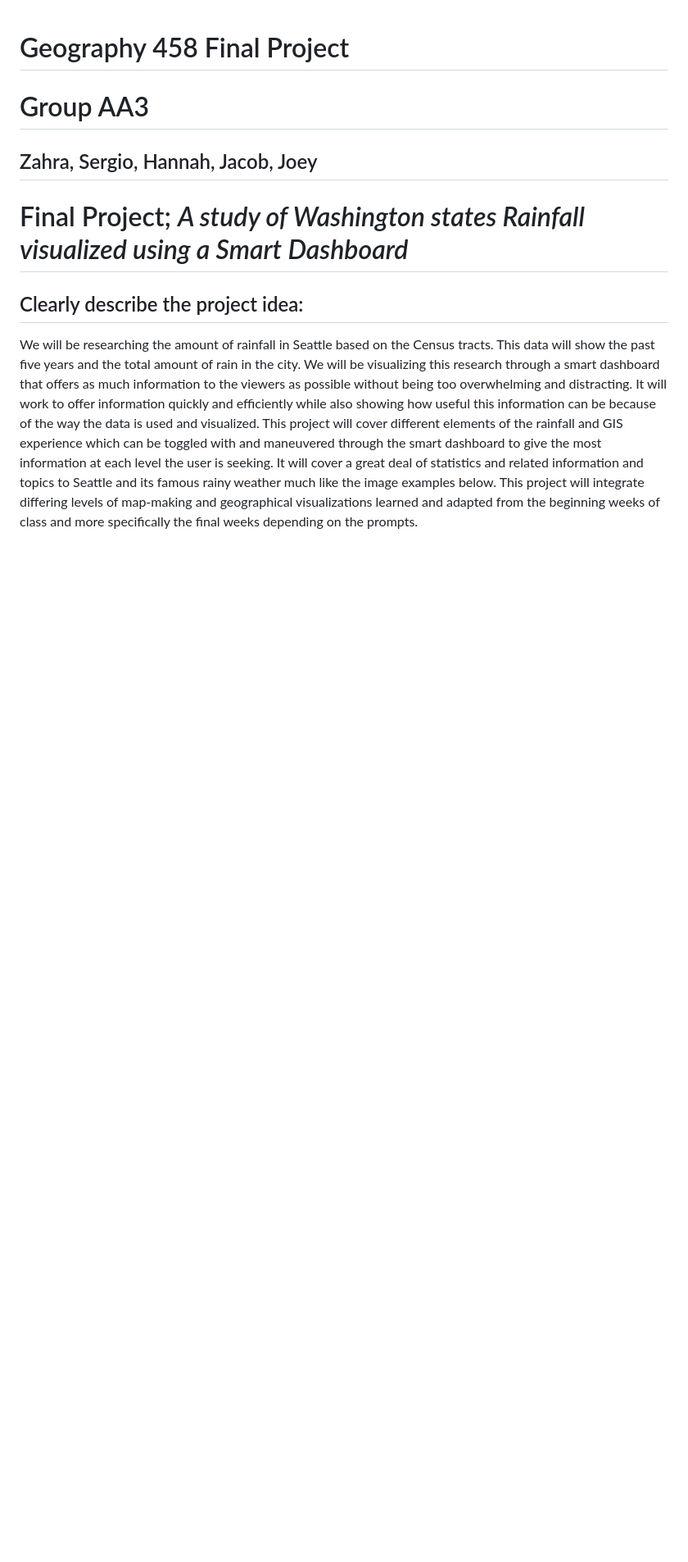
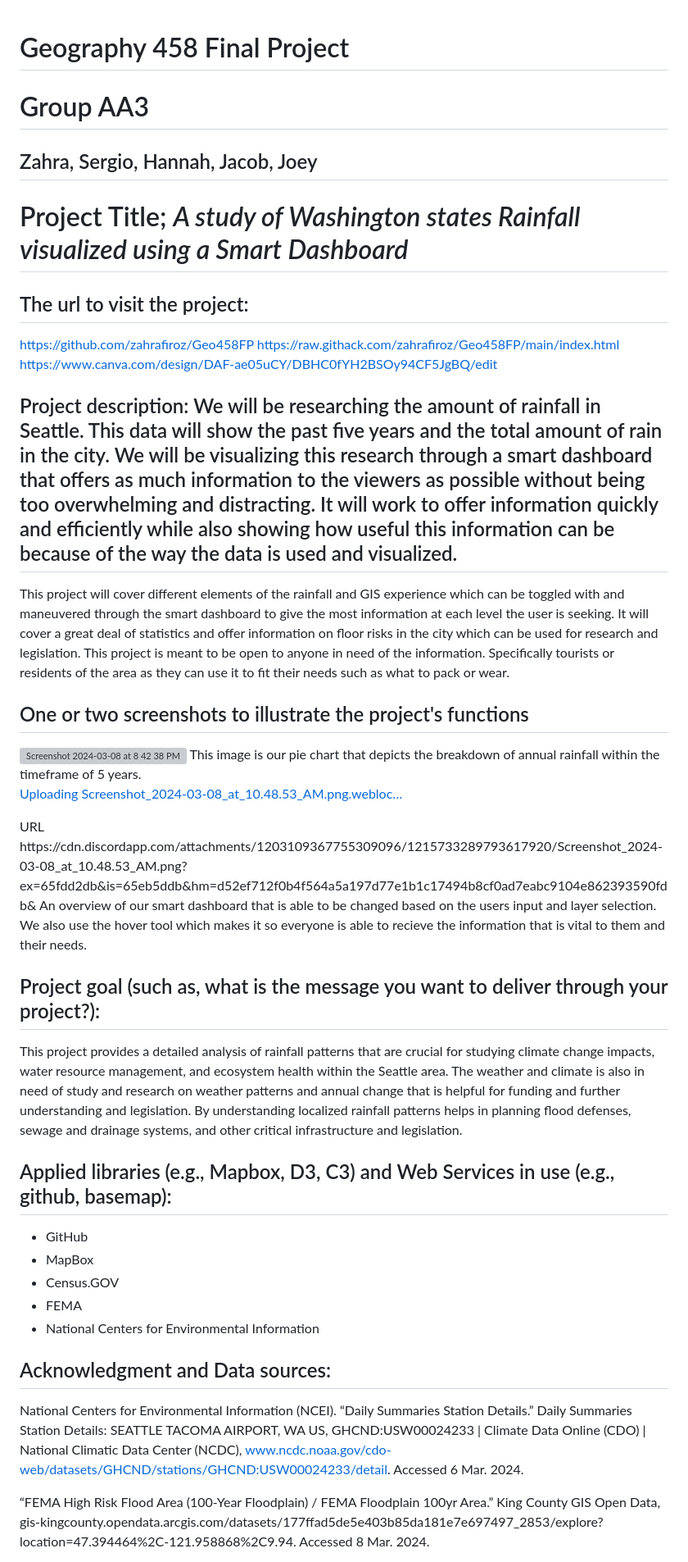
Before and after one commit to zahrafiroz/Geo458FP, a Markdown page: README.md, the part around the change printed below. Shown: that part at 82% size. GitHub-like rendering; blank space fills up the shorter version; grey boxes are pictures that could not be loaded.

```diff
--- a/README.md
+++ b/README.md
@@ -2,11 +2,43 @@
 # Group AA3
 ## Zahra, Sergio, Hannah, Jacob, Joey
 
-# Final Project; *A study of Washington states Rainfall visualized using a Smart Dashboard*
+# Project Title; *A study of Washington states Rainfall visualized using a Smart Dashboard*
 
-## Clearly describe the project idea:
+## The url to visit the project:
+https://github.com/zahrafiroz/Geo458FP
+https://raw.githack.com/zahrafiroz/Geo458FP/main/index.html
+https://www.canva.com/design/DAF-ae05uCY/DBHC0fYH2BSOy94CF5JgBQ/edit
 
-We will be researching the amount of rainfall in Seattle based on the Census tracts. This data will show the past five years and the total amount of rain in the city. We will be visualizing this research through a smart dashboard that offers as much information to the viewers as possible without being too overwhelming and distracting. It will work to offer information quickly and efficiently while also showing how useful this information can be because of the way the data is used and visualized.
-This project will cover different elements of the rainfall and GIS experience which can be toggled with and maneuvered through the smart dashboard to give the most information at each level the user is seeking. It will cover a great deal of statistics and related information and topics to Seattle and its famous rainy weather much like the image examples below.
-This project will integrate differing levels of map-making and geographical visualizations learned and adapted from the beginning weeks of class and more specifically the final weeks depending on the prompts.
+## Project description: We will be researching the amount of rainfall in Seattle. This data will show the past five years and the total amount of rain in the city. We will be visualizing this research through a smart dashboard that offers as much information to the viewers as possible without being too overwhelming and distracting. It will work to offer information quickly and efficiently while also showing how useful this information can be because of the way the data is used and visualized.
+This project will cover different elements of the rainfall and GIS experience which can be toggled with and maneuvered through the smart dashboard to give the most information at each level the user is seeking. It will cover a great deal of statistics and offer information on floor risks in the city which can be used for research and legislation. This project is meant to be open to anyone in need of the information. Specifically tourists or residents of the area as they can use it to fit their needs such as what to pack or wear.
 
+## One or two screenshots to illustrate the project's functions
+<img width="478" alt="Screenshot 2024-03-08 at 8 42 38 PM" src="https://github.com/zahrafiroz/Geo458FP/assets/114683477/2bee5aa1-64aa-4c16-a1aa-7ee884806129">
+This image is our pie chart that depicts the breakdown of annual rainfall within the timeframe of 5 years.
+
+[Uploading Screenshot_2024-03-08_at_10.48.53_AM.png.webloc…]()<?xml version="1.0" encoding="UTF-8"?>
+<!DOCTYPE plist PUBLIC "-//Apple//DTD PLIST 1.0//EN" "http://www.apple.com/DTDs/PropertyList-1.0.dtd">
+<plist version="1.0">
+<dict>
+	<key>URL</key>
+	<string>https://cdn.discordapp.com/attachments/1203109367755309096/1215733289793617920/Screenshot_2024-03-08_at_10.48.53_AM.png?ex=65fdd2db&amp;is=65eb5ddb&amp;hm=d52ef712f0b4f564a5a197d77e1b1c17494b8cf0ad7eabc9104e862393590fdb&amp;</string>
+</dict>
+</plist>
+An overview of our smart dashboard that is able to be changed based on the users input and layer selection. We also use the hover tool which makes it so everyone is able to recieve the information that is vital to them and their needs.
+
+
+## Project goal (such as, what is the message you want to deliver through your project?):
+This project provides a detailed analysis of rainfall patterns that are crucial for studying climate change impacts, water resource management, and ecosystem health within the Seattle area. The weather and climate is also in need of study and research on weather patterns and annual change that is helpful for funding and further understanding and legislation. By understanding localized rainfall patterns helps in planning flood defenses, sewage and drainage systems, and other critical infrastructure and legislation.
+
+## Applied libraries (e.g., Mapbox, D3, C3) and Web Services in use (e.g., github, basemap):
+- GitHub
+- MapBox
+- Census.GOV
+- FEMA
+- National Centers for Environmental Information
+
+## Acknowledgment and Data sources:
+National Centers for Environmental Information (NCEI). “Daily Summaries Station Details.” Daily Summaries Station Details: SEATTLE TACOMA AIRPORT, WA US, GHCND:USW00024233 | Climate Data Online (CDO) | National Climatic Data Center (NCDC), www.ncdc.noaa.gov/cdo-web/datasets/GHCND/stations/GHCND:USW00024233/detail. Accessed 6 Mar. 2024.
+
+“FEMA High Risk Flood Area (100-Year Floodplain) / FEMA Floodplain 100yr Area.” King County GIS Open Data, gis-kingcounty.opendata.arcgis.com/datasets/177ffad5de5e403b85da181e7e697497_2853/explore?location=47.394464%2C-121.958868%2C9.94. Accessed 8 Mar. 2024.
+
```
Also changed, not shown: other parts of README.md (+3 -3 lines).
